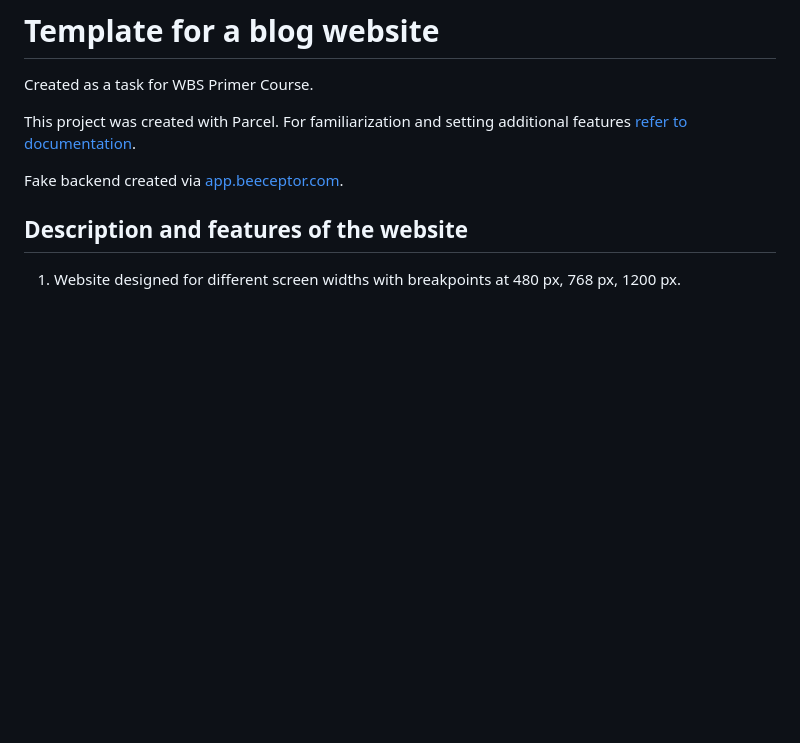
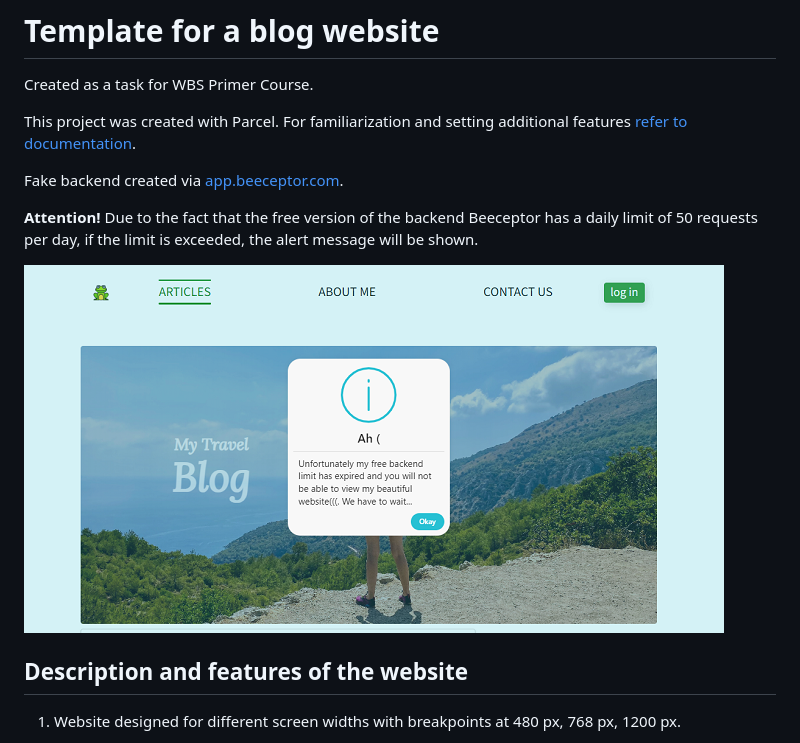
Before and after one commit to GannaKov/wbs-project-blog, a Markdown page: README.en.md, the part around the change. Drawn GitHub-style; pictures changed too: assets/alert.png (added); blank space fills up the shorter version.

Commit message:
readme alert

```diff
--- a/README.en.md
+++ b/README.en.md
@@ -6,6 +6,12 @@ This project was created with Parcel. For familiarization and setting additional
 features [refer to documentation](https://parceljs.org/).
 
 Fake backend created via [app.beeceptor.com](https://app.beeceptor.com/).
+
+**Attention!** Due to the fact that the free version of the backend Beeceptor
+has a daily limit of 50 requests per day, if the limit is exceeded, the alert
+message will be shown.
+
+![alert ](./assets/alert.png)
 
 ## Description and features of the website
 
```
